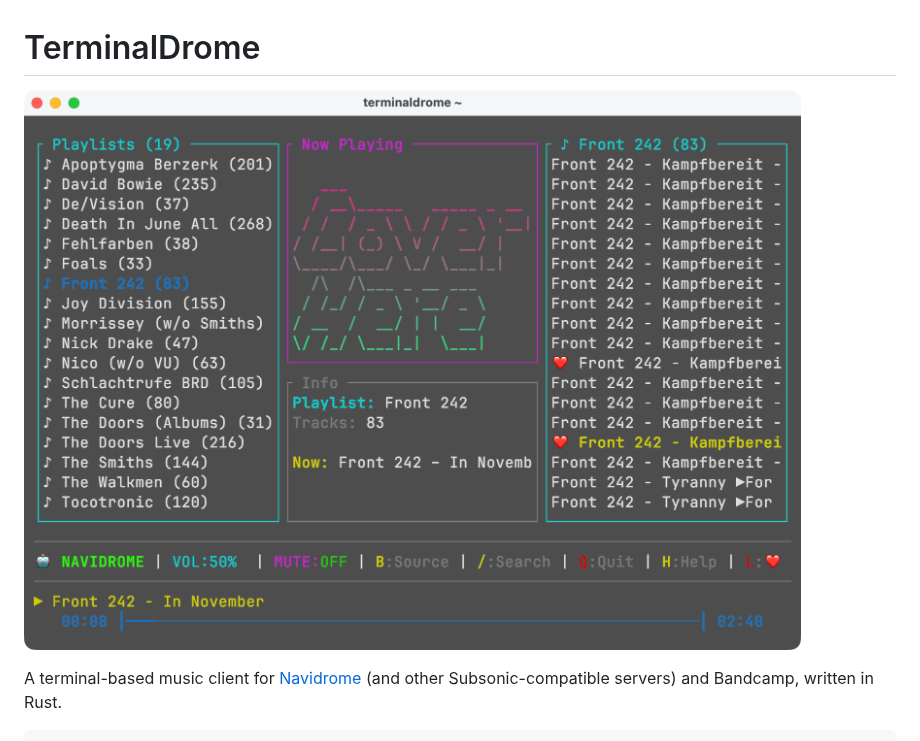
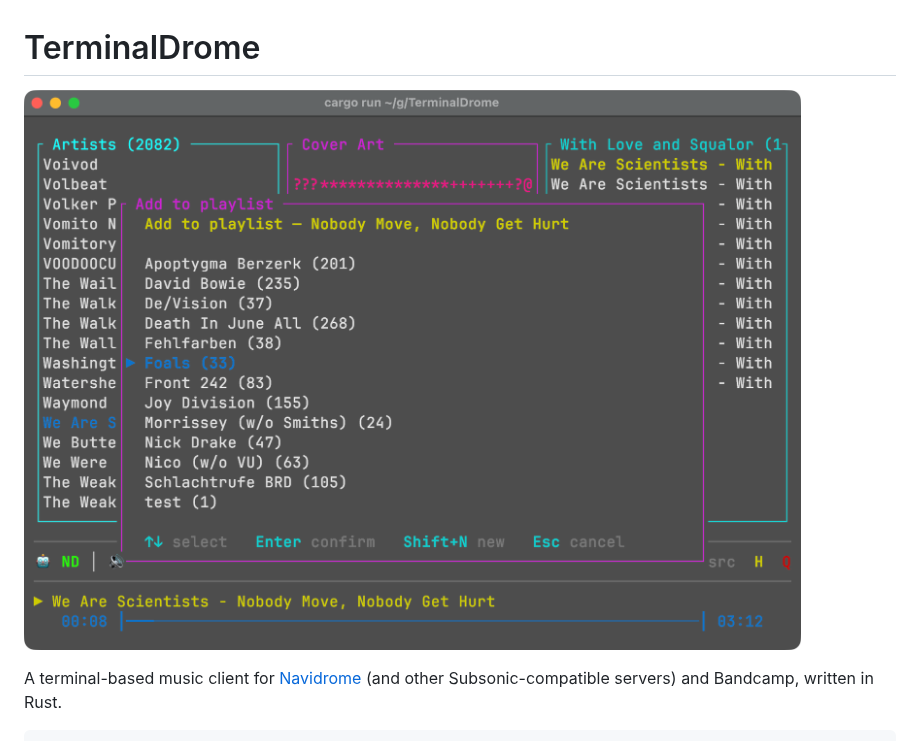
Before and after one commit to thafaker/TerminalDrome, a Markdown page: README.md, the part around the change. GitHub-like rendering; pictures changed too: terminaldrome_0.9.0.png (added), terminaldrome_v_085.png (deleted).

```diff
--- a/README.md
+++ b/README.md
@@ -1,6 +1,6 @@
 # TerminalDrome
 
-![](terminaldrome_v_085.png)
+![](terminaldrome_0.9.0.png)
 
 A terminal-based music client for [Navidrome](https://www.navidrome.org/) (and other Subsonic-compatible servers) and Bandcamp, written in Rust.
 
```
Also changed, not shown: 1 other file.
